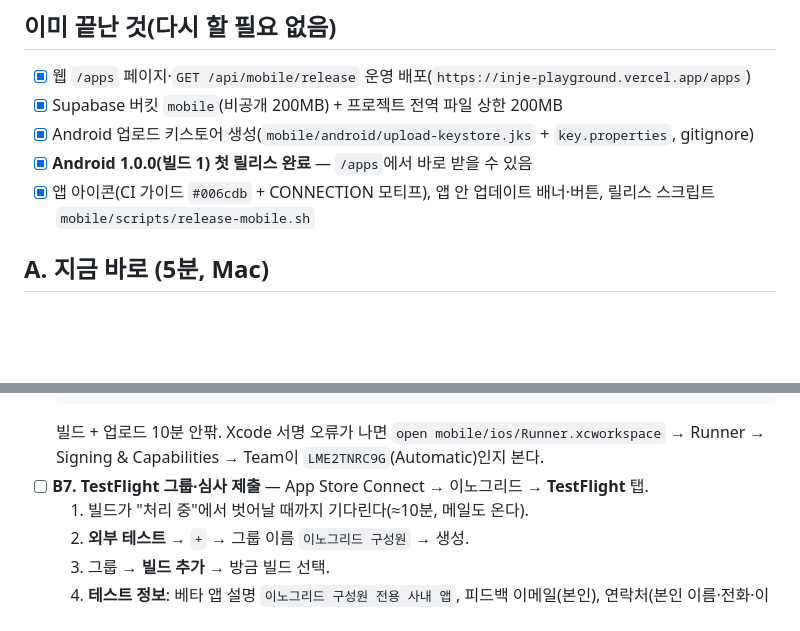
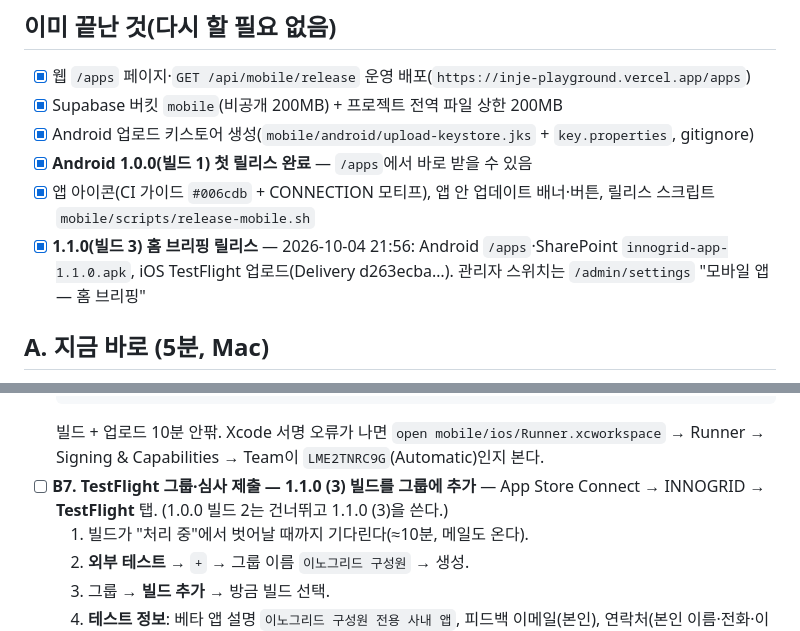
Before and after one commit to abraxas73/inje-playground, a Markdown page: docs/mobile-release-checklist.md, 2 parts joined by grey strips. GitHub-like rendering; blank space fills up the shorter version.

Commit message:
docs(mobile): 체크리스트 — 1.1.0 홈 브리핑 릴리스
Co-Authored-By: Claude Fable 5.1 <noreply@anthropic.com>

````diff
--- a/docs/mobile-release-checklist.md
+++ b/docs/mobile-release-checklist.md
@@ -8,6 +8,7 @@
 - [x] Android 업로드 키스토어 생성(`mobile/android/upload-keystore.jks` + `key.properties`, gitignore)
 - [x] **Android 1.0.0(빌드 1) 첫 릴리스 완료** — `/apps`에서 바로 받을 수 있음
 - [x] 앱 아이콘(CI 가이드 `#006cdb` + CONNECTION 모티프), 앱 안 업데이트 배너·버튼, 릴리스 스크립트 `mobile/scripts/release-mobile.sh`
+- [x] **1.1.0(빌드 3) 홈 브리핑 릴리스** — 2026-10-04 21:56: Android `/apps`·SharePoint `innogrid-app-1.1.0.apk`, iOS TestFlight 업로드(Delivery d263ecba…). 관리자 스위치는 `/admin/settings` "모바일 앱 — 홈 브리핑"
 
 ## A. 지금 바로 (5분, Mac)
 - [ ] **A1. 키스토어 백업** — 1Password에 항목 "이노그리드 앱 Android 업로드 키"를 만들고 두 파일을 첨부한다.
@@ -41,7 +42,7 @@
   cd ~/Repos/inje-playground && mobile/scripts/release-mobile.sh ios --notes "첫 사내 배포"
   ```
   빌드 + 업로드 10분 안팎. Xcode 서명 오류가 나면 `open mobile/ios/Runner.xcworkspace` → Runner → Signing & Capabilities → Team이 `LME2TNRC9G`(Automatic)인지 본다.
-- [ ] **B7. TestFlight 그룹·심사 제출** — App Store Connect → 이노그리드 → **TestFlight** 탭.
+- [ ] **B7. TestFlight 그룹·심사 제출 — 1.1.0 (3) 빌드를 그룹에 추가** — App Store Connect → INNOGRID → **TestFlight** 탭. (1.0.0 빌드 2는 건너뛰고 1.1.0 (3)을 쓴다.)
   1. 빌드가 "처리 중"에서 벗어날 때까지 기다린다(≈10분, 메일도 온다).
   2. **외부 테스트** → `+` → 그룹 이름 `이노그리드 구성원` → 생성.
   3. 그룹 → **빌드 추가** → 방금 빌드 선택.
````
